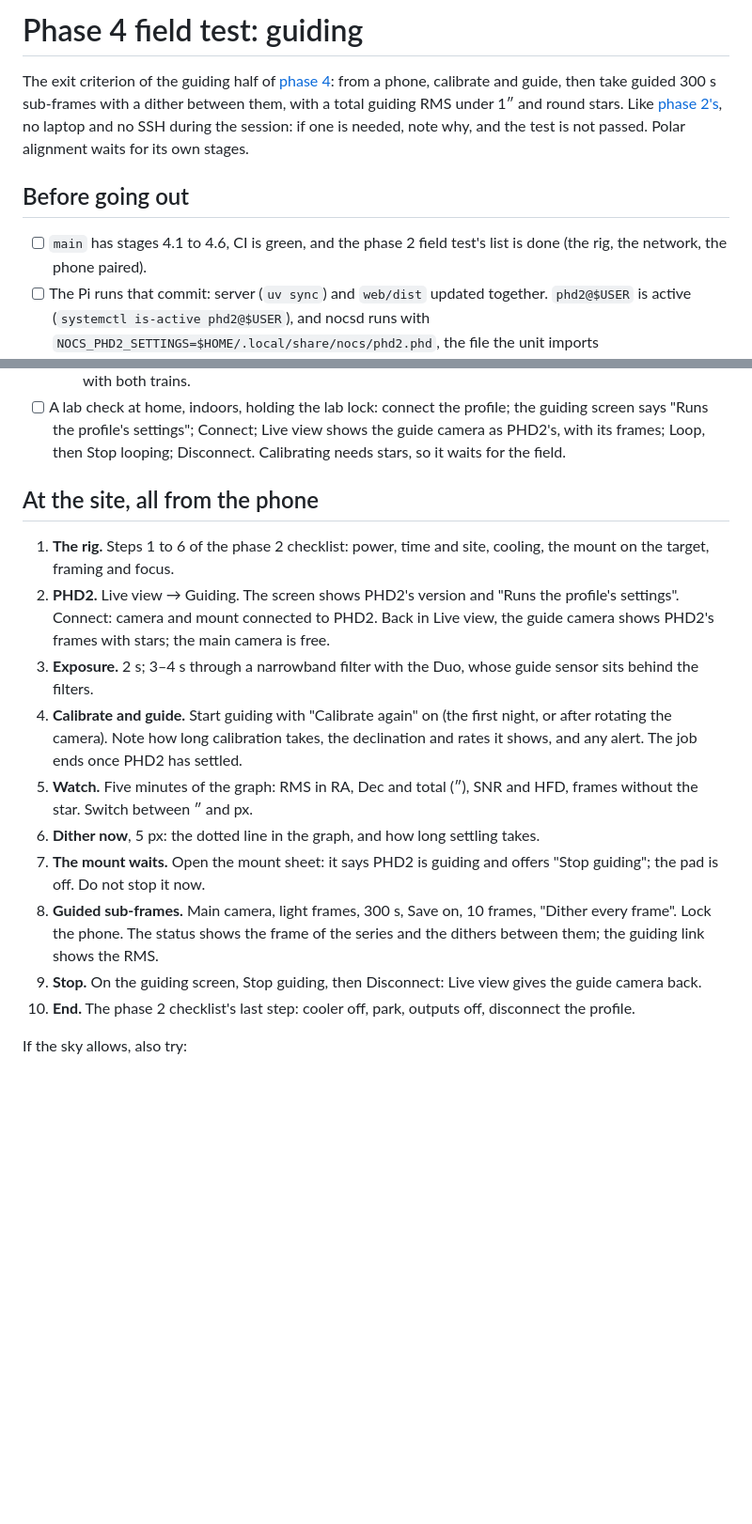
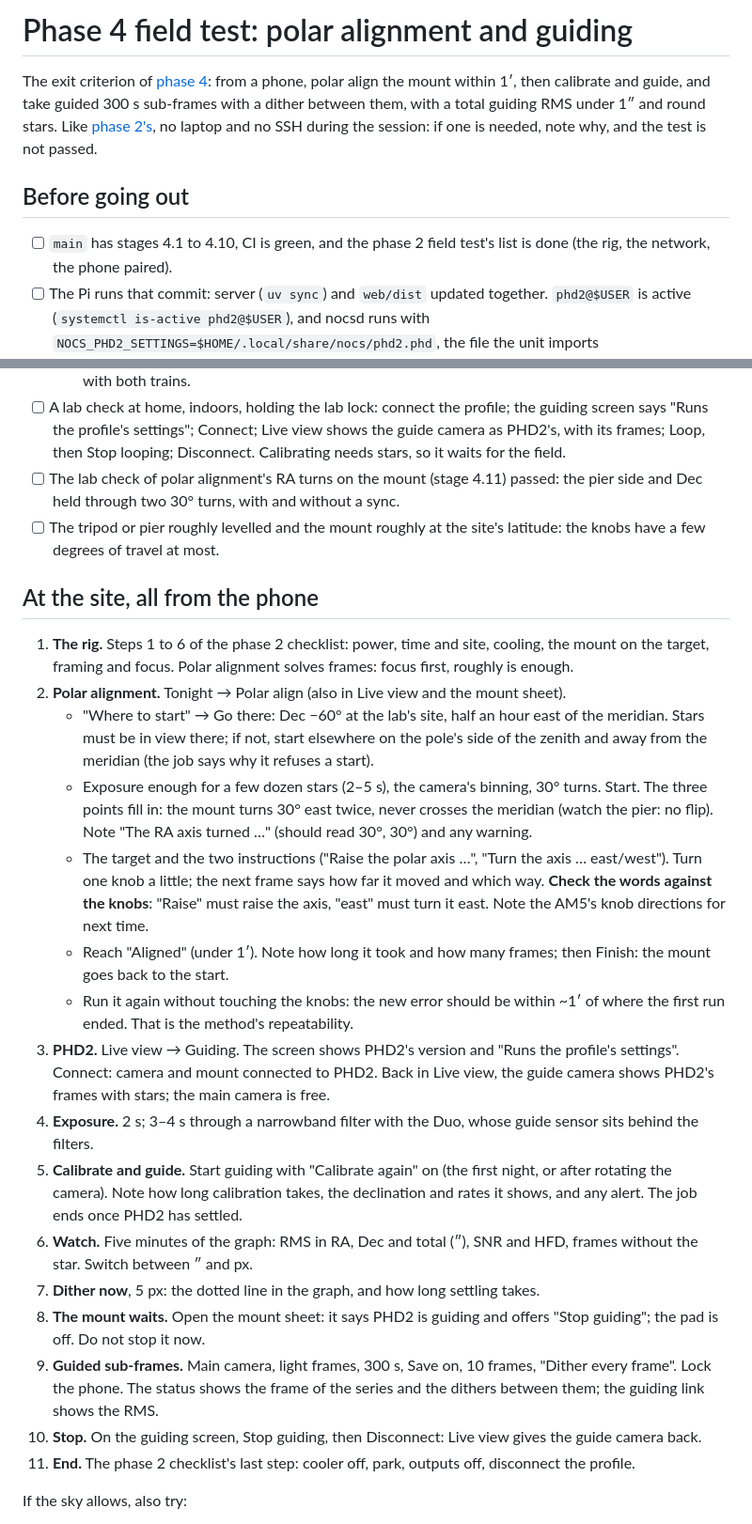
Before and after one commit to jorjazo/nocs, a Markdown page: docs/v0.1/field-test-guiding.md, 2 parts joined by grey strips. Shown at 94% size. Rendered like a GitHub page; blank space fills up the shorter version.

Commit message:
Add polar alignment to phase 4's field checklist (phase 4.11)
Co-Authored-By: Claude Opus 5.5 <noreply@anthropic.com>
Signed-off-by: Jorge Valencia <jorjazo@gmail.com>

```diff
--- a/docs/v0.1/field-test-guiding.md
+++ b/docs/v0.1/field-test-guiding.md
@@ -1,14 +1,14 @@
-# Phase 4 field test: guiding
+# Phase 4 field test: polar alignment and guiding
 
-The exit criterion of the guiding half of [phase 4](phase-4.md): from a phone, calibrate
-and guide, then take guided 300 s sub-frames with a dither between them, with a total
-guiding RMS under 1″ and round stars. Like [phase 2's](field-test.md), no laptop and no
-SSH during the session: if one is needed, note why, and the test is not passed.
-Polar alignment waits for its own stages.
+The exit criterion of [phase 4](phase-4.md): from a phone, polar align the mount within
+1′, then calibrate and guide, and take guided 300 s sub-frames with a dither between
+them, with a total guiding RMS under 1″ and round stars. Like
+[phase 2's](field-test.md), no laptop and no SSH during the session: if one is needed,
+note why, and the test is not passed.
 
 ## Before going out
 
-- [ ] `main` has stages 4.1 to 4.6, CI is green, and the phase 2 field test's list is
+- [ ] `main` has stages 4.1 to 4.10, CI is green, and the phase 2 field test's list is
       done (the rig, the network, the phone paired).
 - [ ] The Pi runs that commit: server (`uv sync`) and `web/dist` updated together.
       `phd2@$USER` is active (`systemctl is-active phd2@$USER`), and nocsd runs with
@@ -24,30 +24,51 @@ Polar alignment waits for its own stages.
       guiding screen says "Runs the profile's settings"; Connect; Live view shows the
       guide camera as PHD2's, with its frames; Loop, then Stop looping; Disconnect.
       Calibrating needs stars, so it waits for the field.
+- [ ] The lab check of polar alignment's RA turns on the mount (stage 4.11) passed:
+      the pier side and Dec held through two 30° turns, with and without a sync.
+- [ ] The tripod or pier roughly levelled and the mount roughly at the site's
+      latitude: the knobs have a few degrees of travel at most.
 
 ## At the site, all from the phone
 
 1. **The rig.** Steps 1 to 6 of the phase 2 checklist: power, time and site,
-   cooling, the mount on the target, framing and focus.
-2. **PHD2.** Live view → Guiding. The screen shows PHD2's version and "Runs the
+   cooling, the mount on the target, framing and focus. Polar alignment solves
+   frames: focus first, roughly is enough.
+2. **Polar alignment.** Tonight → Polar align (also in Live view and the mount sheet).
+   - "Where to start" → Go there: Dec −60° at the lab's site, half an hour east of the
+     meridian. Stars must be in view there; if not, start elsewhere on the pole's side
+     of the zenith and away from the meridian (the job says why it refuses a start).
+   - Exposure enough for a few dozen stars (2–5 s), the camera's binning, 30° turns.
+     Start. The three points fill in: the mount turns 30° east twice, never crosses
+     the meridian (watch the pier: no flip). Note "The RA axis turned …" (should read
+     30°, 30°) and any warning.
+   - The target and the two instructions ("Raise the polar axis …", "Turn the axis …
+     east/west"). Turn one knob a little; the next frame says how far it moved and
+     which way. **Check the words against the knobs**: "Raise" must raise the axis,
+     "east" must turn it east. Note the AM5's knob directions for next time.
+   - Reach "Aligned" (under 1′). Note how long it took and how many frames; then
+     Finish: the mount goes back to the start.
+   - Run it again without touching the knobs: the new error should be within ~1′ of
+     where the first run ended. That is the method's repeatability.
+3. **PHD2.** Live view → Guiding. The screen shows PHD2's version and "Runs the
    profile's settings". Connect: camera and mount connected to PHD2. Back in Live
    view, the guide camera shows PHD2's frames with stars; the main camera is free.
-3. **Exposure.** 2 s; 3–4 s through a narrowband filter with the Duo, whose guide
+4. **Exposure.** 2 s; 3–4 s through a narrowband filter with the Duo, whose guide
    sensor sits behind the filters.
-4. **Calibrate and guide.** Start guiding with "Calibrate again" on (the first night,
+5. **Calibrate and guide.** Start guiding with "Calibrate again" on (the first night,
    or after rotating the camera). Note how long calibration takes, the declination
    and rates it shows, and any alert. The job ends once PHD2 has settled.
-5. **Watch.** Five minutes of the graph: RMS in RA, Dec and total (″), SNR and HFD,
+6. **Watch.** Five minutes of the graph: RMS in RA, Dec and total (″), SNR and HFD,
    frames without the star. Switch between ″ and px.
-6. **Dither now**, 5 px: the dotted line in the graph, and how long settling takes.
-7. **The mount waits.** Open the mount sheet: it says PHD2 is guiding and offers
+7. **Dither now**, 5 px: the dotted line in the graph, and how long settling takes.
+8. **The mount waits.** Open the mount sheet: it says PHD2 is guiding and offers
    "Stop guiding"; the pad is off. Do not stop it now.
-8. **Guided sub-frames.** Main camera, light frames, 300 s, Save on, 10 frames,
+9. **Guided sub-frames.** Main camera, light frames, 300 s, Save on, 10 frames,
    "Dither every frame". Lock the phone. The status shows the frame of the series
    and the dithers between them; the guiding link shows the RMS.
-9. **Stop.** On the guiding screen, Stop guiding, then Disconnect: Live view gives
+10. **Stop.** On the guiding screen, Stop guiding, then Disconnect: Live view gives
    the guide camera back.
-10. **End.** The phase 2 checklist's last step: cooler off, park, outputs off,
+11. **End.** The phase 2 checklist's last step: cooler off, park, outputs off,
     disconnect the profile.
 
 If the sky allows, also try:
```
Also changed, not shown: other parts of docs/v0.1/field-test-guiding.md (+4 -1 lines), docs/v0.1/phase-4.md (+1 -1 lines).
